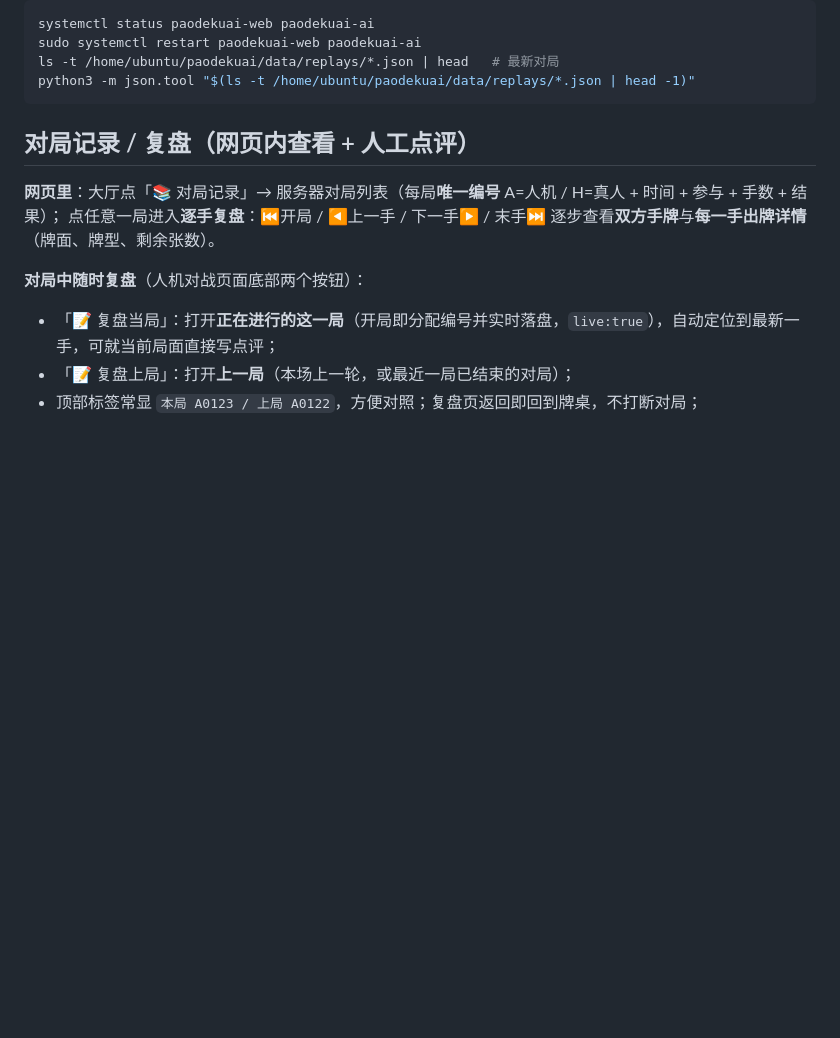
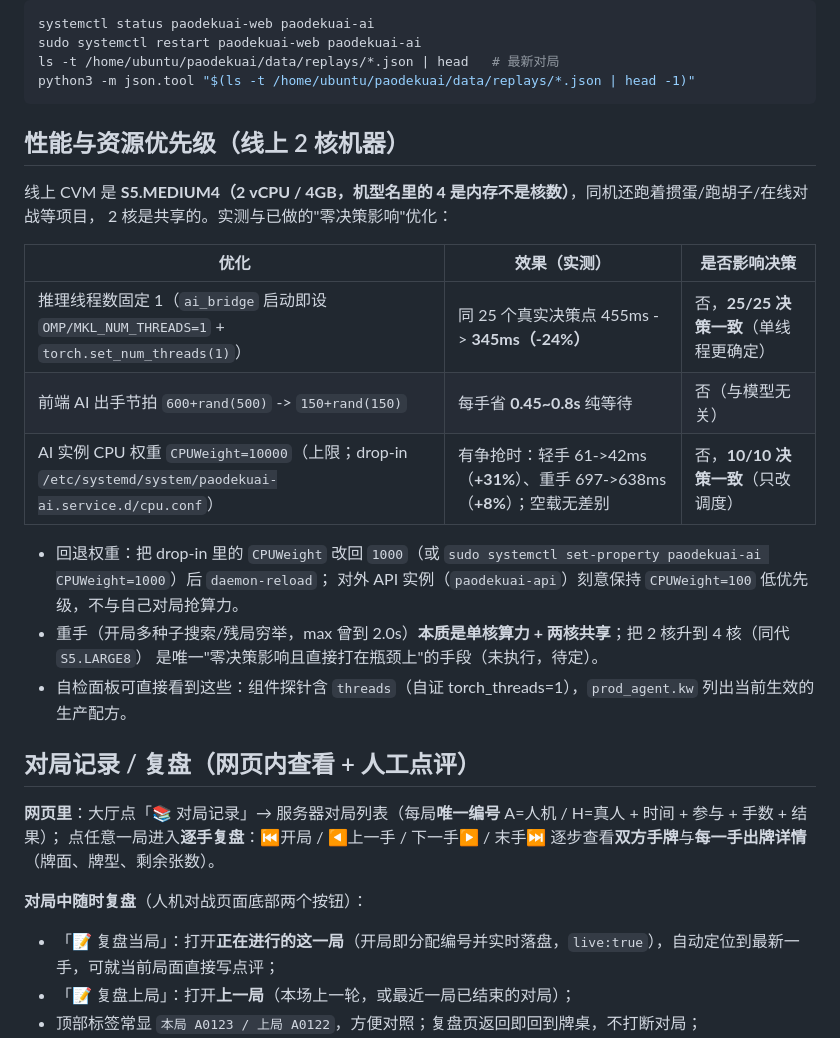
Before and after one commit to reportyao/paodekuai, a Markdown page: README.md, the part around the change. GitHub-like rendering; blank space fills up the shorter version.

Commit message:
perf(ops): AI 实例 CPU 权重提到上限 10000（有争抢时优先；零决策影响）+ README 记录性能基线
线上是 S5.MEDIUM4（2 vCPU/4GB，机型名的 4 指内存），同机还跑掼蛋/跑胡子/在线对战等项目，
2 核共享。按用户选择执行"提高 AI 调度优先级"：

- drop-in /etc/systemd/system/paodekuai-ai.service.d/cpu.conf: CPUWeight=10000（上限，重启后仍生效）
- 对外 API 实例保持 CPUWeight=100（低优先级，避免抢自己对局算力）
- 实测（同机 systemd-run 起满载争抢进程）：
  · 轻手：中位 61ms -> 42ms（+31%）
  · 重手（真实开局/中盘决策点）：中位 697ms -> 638ms（+8%）
  · 空载：无差别（本来独占）
  · 决策一致性：两轮共 10/10 完全一致（只改调度，不改算法/逻辑）
- 回退：把 CPUWeight 改回 1000 + daemon-reload（README 已写明）

README 新增「性能与资源优先级」小节，汇总本轮三项零决策影响优化
（线程数=1 -24%、前端节拍 -0.45~0.8s/手、CPU 权重 +8~31% 争抢时）与未执行的升核建议。

````diff
--- a/README.md
+++ b/README.md
@@ -143,6 +143,23 @@ sudo systemctl restart paodekuai-web paodekuai-ai
 ls -t /home/ubuntu/paodekuai/data/replays/*.json | head   # 最新对局
 python3 -m json.tool "$(ls -t /home/ubuntu/paodekuai/data/replays/*.json | head -1)"
 ```
+
+## 性能与资源优先级（线上 2 核机器）
+
+线上 CVM 是 **S5.MEDIUM4（2 vCPU / 4GB，机型名里的 4 是内存不是核数）**，同机还跑着掼蛋/跑胡子/在线对战等项目，
+2 核是共享的。实测与已做的"零决策影响"优化：
+
+| 优化 | 效果（实测） | 是否影响决策 |
+|---|---|---|
+| 推理线程数固定 1（`ai_bridge` 启动即设 `OMP/MKL_NUM_THREADS=1` + `torch.set_num_threads(1)`） | 同 25 个真实决策点 455ms -> **345ms（-24%）** | 否，**25/25 决策一致**（单线程更确定） |
+| 前端 AI 出手节拍 `600+rand(500)` -> `150+rand(150)` | 每手省 **0.45~0.8s** 纯等待 | 否（与模型无关） |
+| AI 实例 CPU 权重 `CPUWeight=10000`（上限；drop-in `/etc/systemd/system/paodekuai-ai.service.d/cpu.conf`） | 有争抢时：轻手 61->42ms（**+31%**）、重手 697->638ms（**+8%**）；空载无差别 | 否，**10/10 决策一致**（只改调度） |
+
+- 回退权重：把 drop-in 里的 `CPUWeight` 改回 `1000`（或 `sudo systemctl set-property paodekuai-ai CPUWeight=1000`）后 `daemon-reload`；
+  对外 API 实例（`paodekuai-api`）刻意保持 `CPUWeight=100` 低优先级，不与自己对局抢算力。
+- 重手（开局多种子搜索/残局穷举，max 曾到 2.0s）**本质是单核算力 + 两核共享**；把 2 核升到 4 核（同代 `S5.LARGE8`）
+  是唯一"零决策影响且直接打在瓶颈上"的手段（未执行，待定）。
+- 自检面板可直接看到这些：组件探针含 `threads`（自证 torch_threads=1），`prod_agent.kw` 列出当前生效的生产配方。
 
 ## 对局记录 / 复盘（网页内查看 + 人工点评）
 
````
